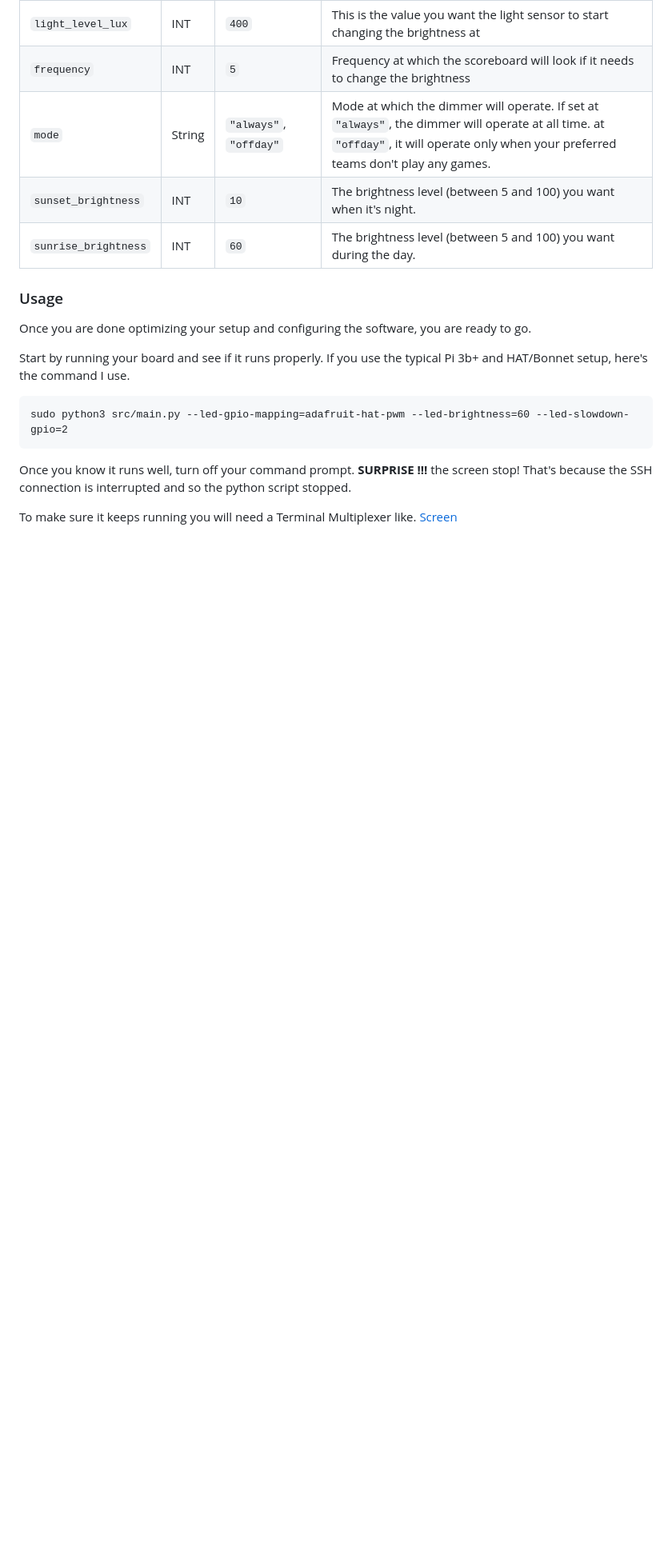
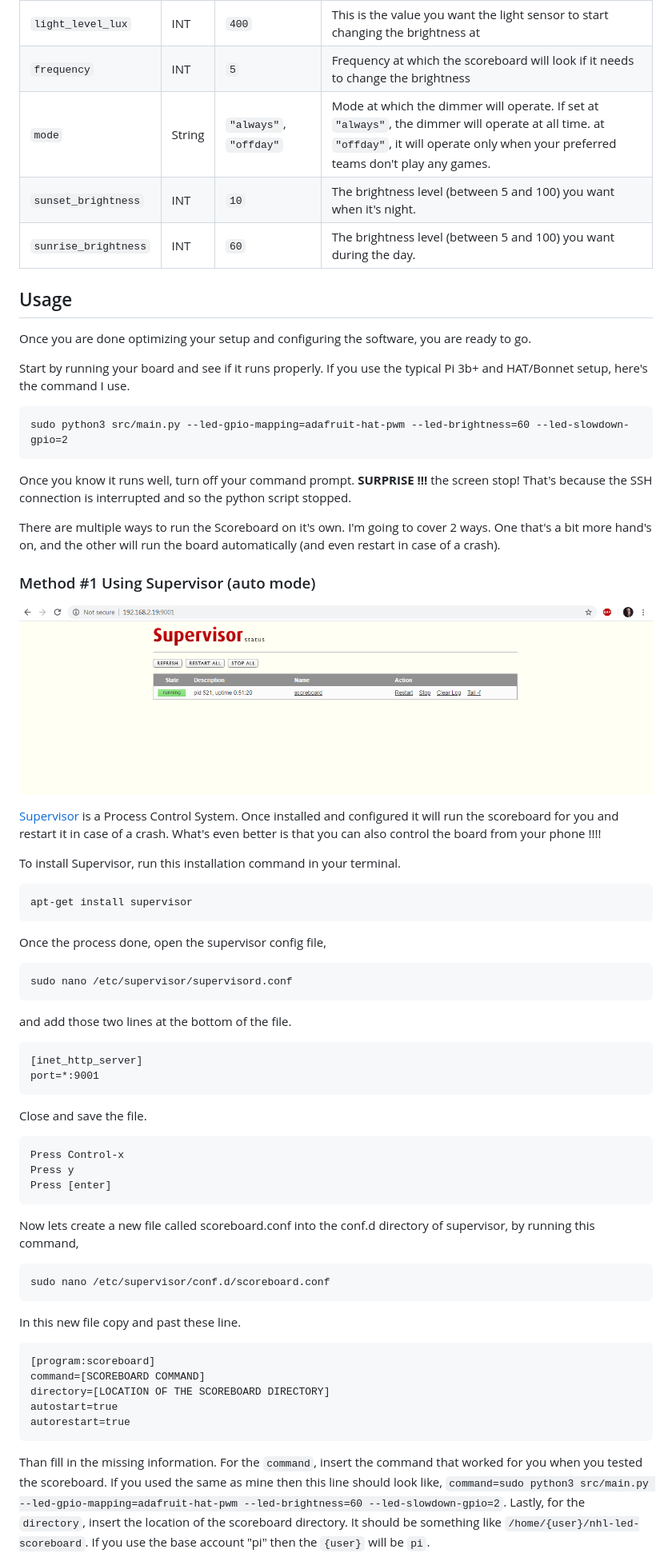
Before and after one commit to riffnshred/nhl-led-scoreboard, a Markdown page: README.md, the part around the change printed below. Shown: that part at 80% size. Rendered like a GitHub page; pictures changed too: assets/images/supervisor.PNG (added); blank space fills up the shorter version.

Commit message:
Added documentaton for Supervisor

````diff
--- a/README.md
+++ b/README.md
@@ -294,7 +297,7 @@ control the brightness instead.
 | `sunrise_brightness` | INT    | `60`                       | The brightness level (between 5 and 100)  you want during the day.                                                                                                                                                                                                                               |
 
 
-### Usage
+## Usage
 Once you are done optimizing your setup and configuring the software, you are ready to go.
 
 Start by running your board and see if it runs properly. If you use the typical Pi 3b+ and HAT/Bonnet setup, here's the command I use.
@@ -306,5 +309,50 @@ sudo python3 src/main.py --led-gpio-mapping=adafruit-hat-pwm --led-brightness=60
 Once you know it runs well, turn off your command prompt. **SURPRISE !!!** the screen stop! That's because the SSH connection is interrupted and so the
 python script stopped.
 
-To make sure it keeps running you will need a Terminal Multiplexer like. [Screen](https://linuxize.com/post/how-to-use-linux-screen/)
+There are multiple ways to run the Scoreboard on it's own. I'm going to cover 2 ways. One that's a bit more hand's on, and the other will run the
+board automatically (and even restart in case of a crash).
 
+### Method #1 Using Supervisor (auto mode)
+![supervisor](assets/images/supervisor.PNG)
+
+[Supervisor](http://supervisord.org/) is a Process Control System. Once installed and configured it will run the scoreboard for you and restart it
+in case of a crash. What's even better is that you can also control the board from your phone !!!!
+
+To install Supervisor, run this installation command in your terminal.
+```
+apt-get install supervisor
+```
+
+Once the process done, open the supervisor config file,
+```
+sudo nano /etc/supervisor/supervisord.conf
+```
+and add those two lines at the bottom of the file.
+```
+[inet_http_server]
+port=*:9001
+```
+Close and save the file.
+```
+Press Control-x
+Press y
+Press [enter]
+```
+
+Now lets create a new file called scoreboard.conf into the conf.d directory of supervisor, by running this command,
+```
+sudo nano /etc/supervisor/conf.d/scoreboard.conf
+```
+In this new file copy and past these line.
+```
+[program:scoreboard]
+command=[SCOREBOARD COMMAND]
+directory=[LOCATION OF THE SCOREBOARD DIRECTORY]
+autostart=true
+autorestart=true
+```
+Than fill in the missing information. For the `command`, insert the command that worked for you when you tested the scoreboard. If
+you used the same as mine then this line should look like, `command=sudo python3 src/main.py --led-gpio-mapping=adafruit-hat-pwm --led-brightness=60 --led-slowdown-gpio=2`.
+Lastly, for the `directory`, insert the location of the scoreboard directory. It should be something like `/home/{user}/nhl-led-scoreboard`. If you use the base account "pi" then
+the `{user}` will be `pi`.
+
````
Also changed, not shown: other parts of README.md (+17 -1 lines).
